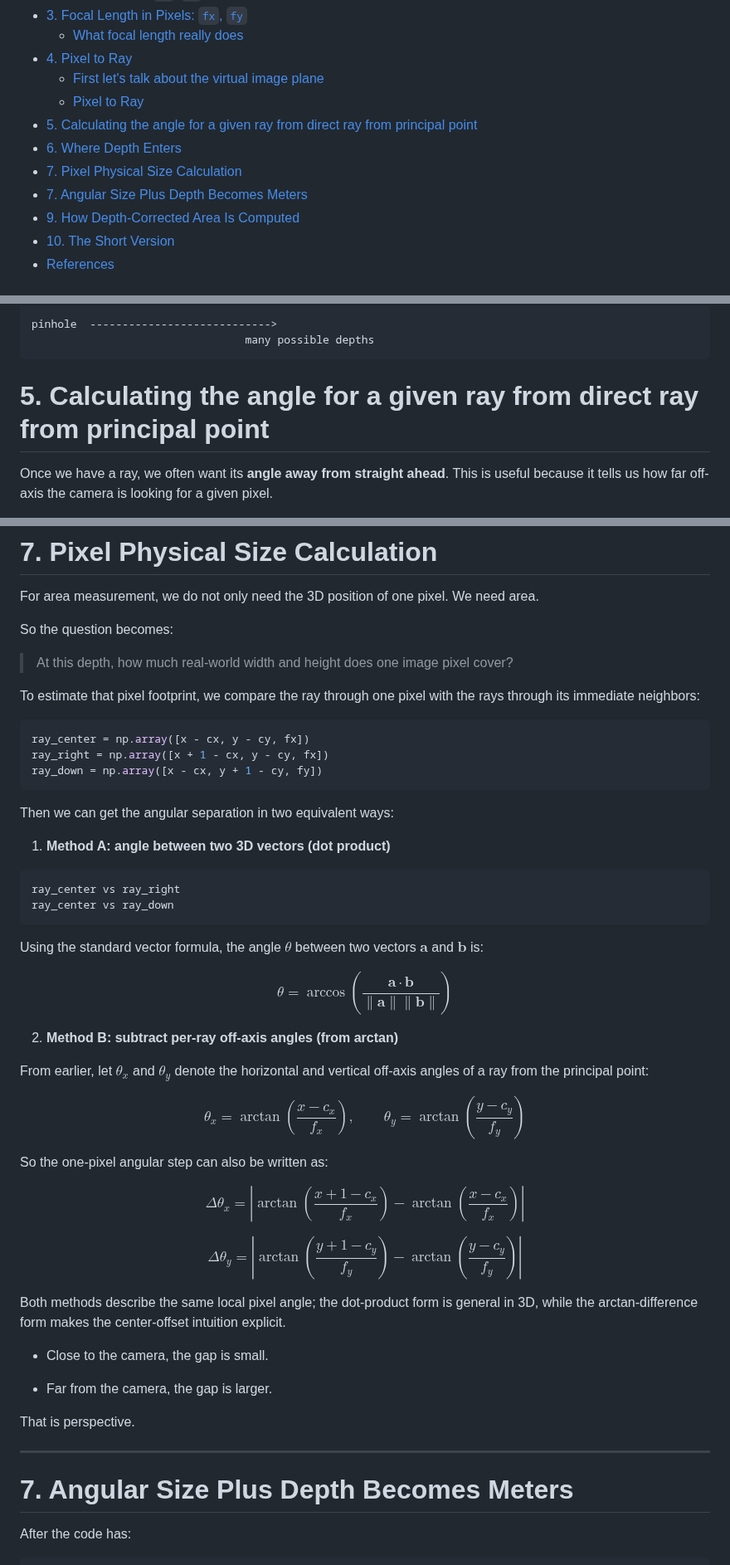
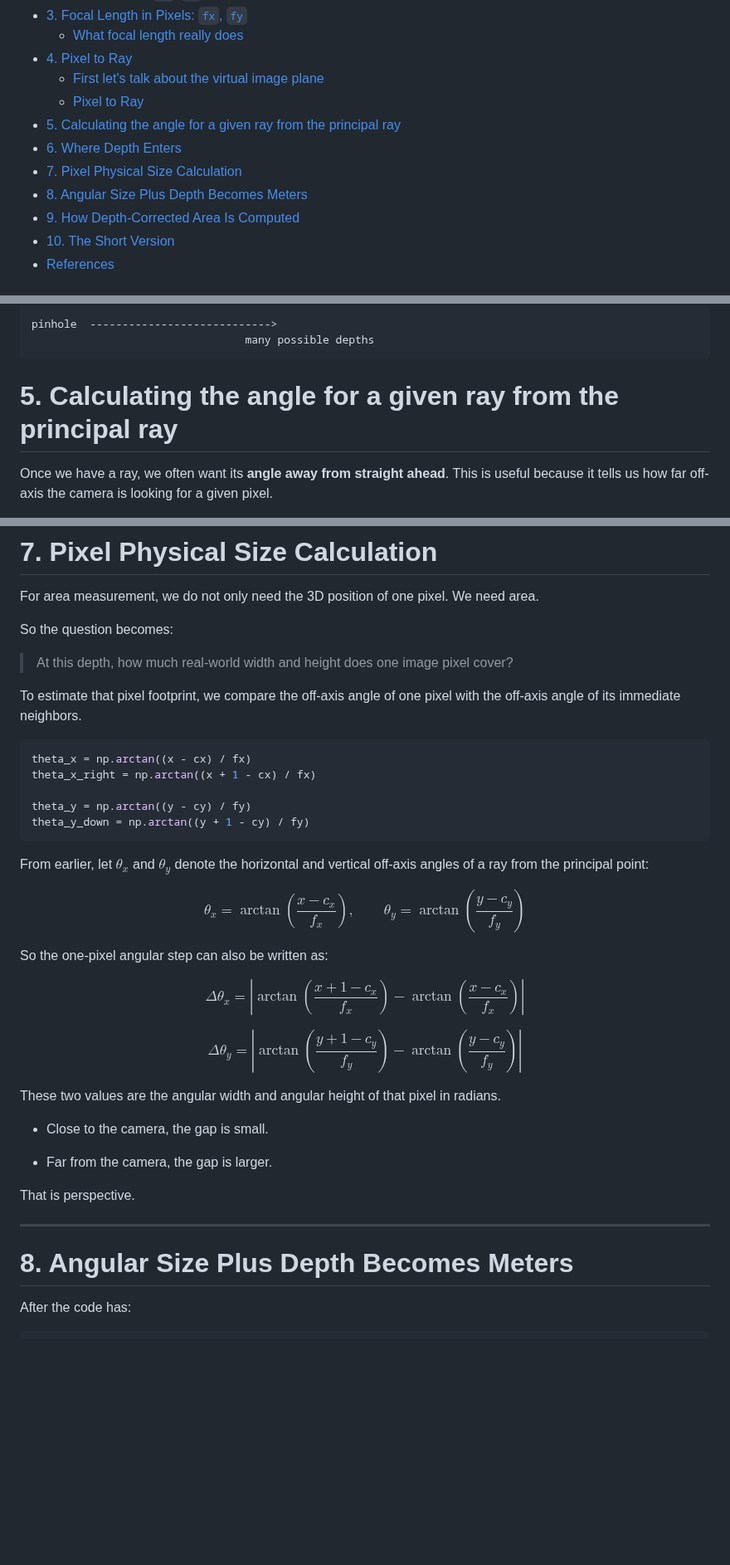
Before and after one commit to AndresNamm/blogg, a Markdown page: posts/4_perspective_intrinsics_and_depth.md, 3 parts joined by grey strips. Shown at 83% size. GitHub-like rendering; blank space fills up the shorter version.

Commit message:
Moving forward small step again.

````diff
--- a/posts/4_perspective_intrinsics_and_depth.md
+++ b/posts/4_perspective_intrinsics_and_depth.md
@@ -22,10 +22,10 @@ This is **Part 4** of a 4-part series:
 - [4. Pixel to Ray](#4-pixel-to-ray)
   - [First let's talk about the virtual image plane](#first-lets-talk-about-the-virtual-image-plane)
   - [Pixel to Ray](#pixel-to-ray)
-- [5. Calculating the angle for a given ray from direct ray from principal point](#5-calculating-the-angle-for-a-given-ray-from-direct-ray-from-principal-point)
+- [5. Calculating the angle for a given ray from the principal ray](#5-calculating-the-angle-for-a-given-ray-from-the-principal-ray)
 - [6. Where Depth Enters](#6-where-depth-enters)
 - [7. Pixel Physical Size Calculation](#7-pixel-physical-size-calculation)
-- [7. Angular Size Plus Depth Becomes Meters](#7-angular-size-plus-depth-becomes-meters)
+- [8. Angular Size Plus Depth Becomes Meters](#8-angular-size-plus-depth-becomes-meters)
 - [9. How Depth-Corrected Area Is Computed](#9-how-depth-corrected-area-is-computed)
 - [10. The Short Version](#10-the-short-version)
 - [References](#references)
@@ -340,7 +340,7 @@ pinhole  ---------------------------->
                                  many possible depths
 ```
 
-# 5. Calculating the angle for a given ray from direct ray from principal point
+# 5. Calculating the angle for a given ray from the principal ray
 
 Once we have a ray, we often want its **angle away from straight ahead**. This is useful because it tells us how far off-axis the camera is looking for a given pixel.
 
@@ -450,30 +450,15 @@ So the question becomes:
 
 > At this depth, how much real-world width and height does one image pixel cover?
 
-To estimate that pixel footprint, we compare the ray through one pixel with the rays through its immediate neighbors:
+To estimate that pixel footprint, we compare the off-axis angle of one pixel with the off-axis angle of its immediate neighbors.
 
 ```python
-ray_center = np.array([x - cx, y - cy, fx])
-ray_right = np.array([x + 1 - cx, y - cy, fx])
-ray_down = np.array([x - cx, y + 1 - cy, fy])
+theta_x = np.arctan((x - cx) / fx)
+theta_x_right = np.arctan((x + 1 - cx) / fx)
+
+theta_y = np.arctan((y - cy) / fy)
+theta_y_down = np.arctan((y + 1 - cy) / fy)
 ```
-
-Then we can get the angular separation in two equivalent ways:
-
-1. **Method A: angle between two 3D vectors (dot product)**
-
-```text
-ray_center vs ray_right
-ray_center vs ray_down
-```
-
-Using the standard vector formula, the angle $\theta$ between two vectors $\mathbf{a}$ and $\mathbf{b}$ is:
-
-$$
-    \theta = \arccos\left(\frac{\mathbf{a} \cdot \mathbf{b}}{\|\mathbf{a}\| \|\mathbf{b}\|}\right)
-$$
-
-2. **Method B: subtract per-ray off-axis angles (from arctan)**
 
 From earlier, let $\theta_x$ and $\theta_y$ denote the horizontal and vertical off-axis angles of a ray from the principal point:
 
@@ -493,7 +478,7 @@ $$
 \Delta\theta_y = \left|\arctan\!\left(\frac{y+1-c_y}{f_y}\right) - \arctan\!\left(\frac{y-c_y}{f_y}\right)\right|
 $$
 
-Both methods describe the same local pixel angle; the dot-product form is general in 3D, while the arctan-difference form makes the center-offset intuition explicit.
+These two values are the angular width and angular height of that pixel in radians.
 
 
 
@@ -505,7 +490,7 @@ That is perspective.
 
 ---
 
-# 7. Angular Size Plus Depth Becomes Meters
+# 8. Angular Size Plus Depth Becomes Meters
 
 After the code has:
 
````
